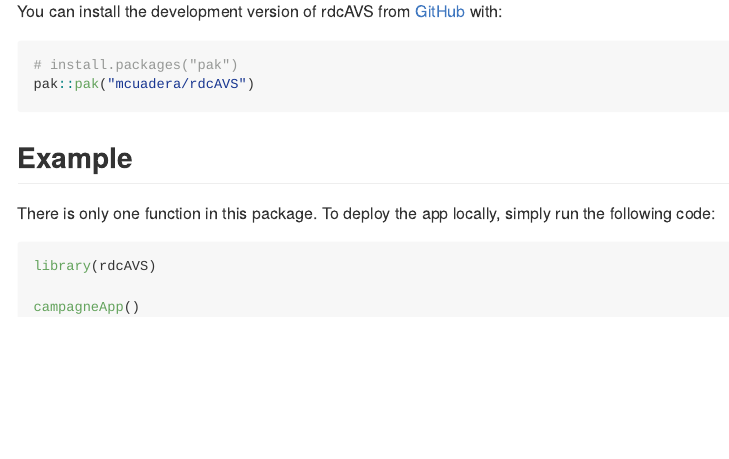
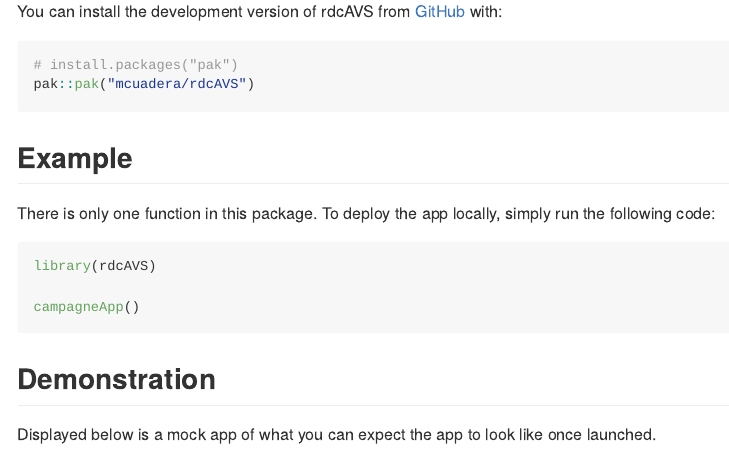
Before and after one commit to CDCgov/rdcAVS, an R Markdown document (README.Rmd): the page in a window 1100 px wide, from 300 px down. Rendered offline with R 4.5, knitr and Pandoc, with nearby package versions; badge pictures from the web are left out.

Commit message:
imbed app example

````diff
--- a/README.Rmd
+++ b/README.Rmd
@@ -41,3 +41,10 @@ library(rdcAVS)
 
 campagneApp()
 ```
+
+## Demonstration
+Displayed below is a mock app of what you can expect the app to look like once launched.
+
+```{r, echo = FALSE}
+knitr::include_app("https://mcuadera.shinyapps.io/rdcAVS/")
+```
````
Also changed, not shown: R/rdcAVS-package.R (+1 -0 lines), README.md.
